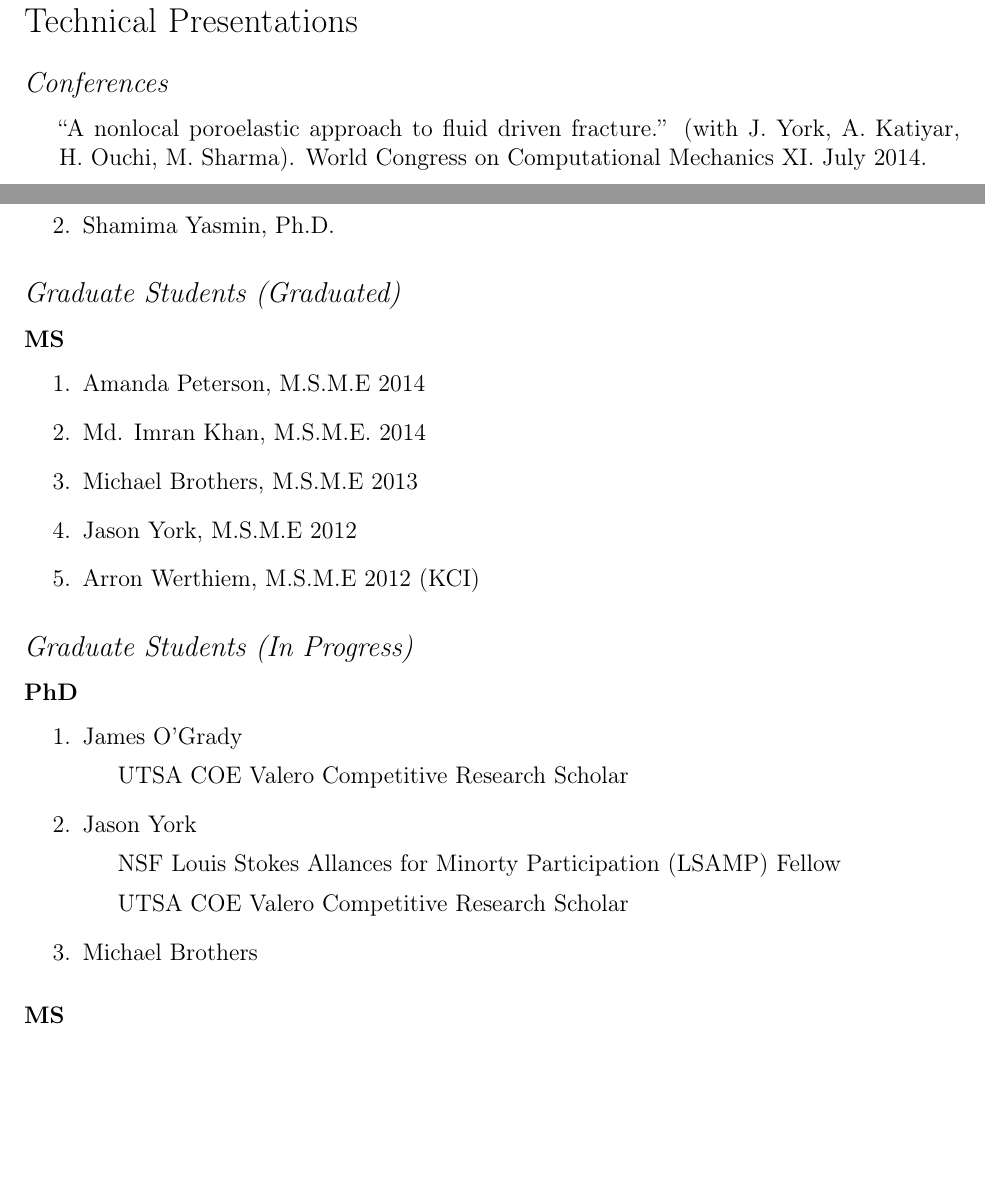
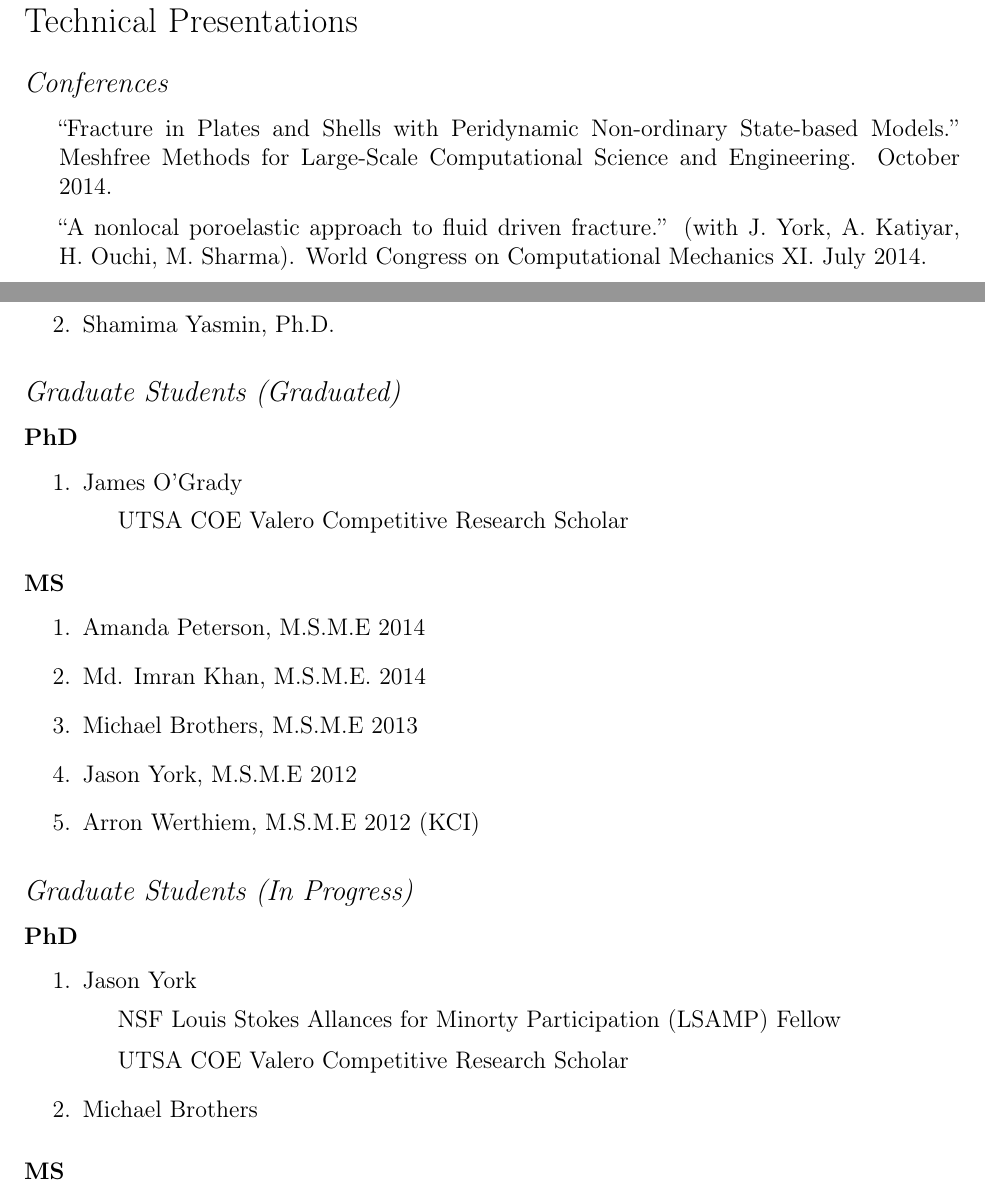
Before and after one commit to johntfoster/CV, a LaTeX CV (cv.tex, which reads sections/oral_presentations.tex, sections/students.tex): two parts of pages 4 and 9 of 10 before the commit and two parts of pages 4 and 9 of 11 after it, joined at a grey line, cut so that both start at the same text, the shorter picture padded with empty space. Compiled offline with pdfLaTeX.

Commit message:
Conf. paper update

```diff
--- a/sections/oral_presentations.tex
+++ b/sections/oral_presentations.tex
@@ -3,6 +3,7 @@
 \subsection*{Conferences}
 
 \begin{itemize}
+    \item ``Fracture in Plates and Shells with Peridynamic Non-ordinary State-based Models.''  Meshfree Methods for Large-Scale Computational Science and Engineering. October 2014.
     \item ``A nonlocal poroelastic approach to fluid driven fracture.'' (with J.~York, A.~Katiyar, H.~Ouchi, M.~Sharma). World Congress on Computational Mechanics XI.  July 2014.
     \item ``Reproducing Continuum Dynamics''. (with M.~Bessa, W.K.~Liu, T.~Belytschko). World Congress on Computational Mechanics 2014.  July 2014.
     \item ``A nonlocal poroelastic approach to fluid driven fracture.'' (with J.~York, A.~Katiyar, H.~Ouchi, M.~Sharma). US National Congress on Theoretical and Applied Mechanics.  June 2014.
--- a/sections/students.tex
+++ b/sections/students.tex
@@ -8,6 +8,14 @@
   \end{enumerate}
 
 \subsection*{Graduate Students (Graduated)}
+
+\subsubsection*{PhD}
+\begin{enumerate}
+  \item James O'Grady
+      \begin{itemize}
+        \item UTSA COE Valero Competitive Research Scholar
+      \end{itemize}
+\end{enumerate}
 
 \subsubsection*{MS}
 \begin{enumerate}
@@ -22,10 +30,6 @@
 
 \subsubsection*{PhD}
 \begin{enumerate}
-  \item James O'Grady
-      \begin{itemize}
-        \item UTSA COE Valero Competitive Research Scholar
-      \end{itemize}
   \item Jason York
       \begin{itemize}
         \item NSF Louis Stokes Allances for Minorty Participation (LSAMP) Fellow
```
